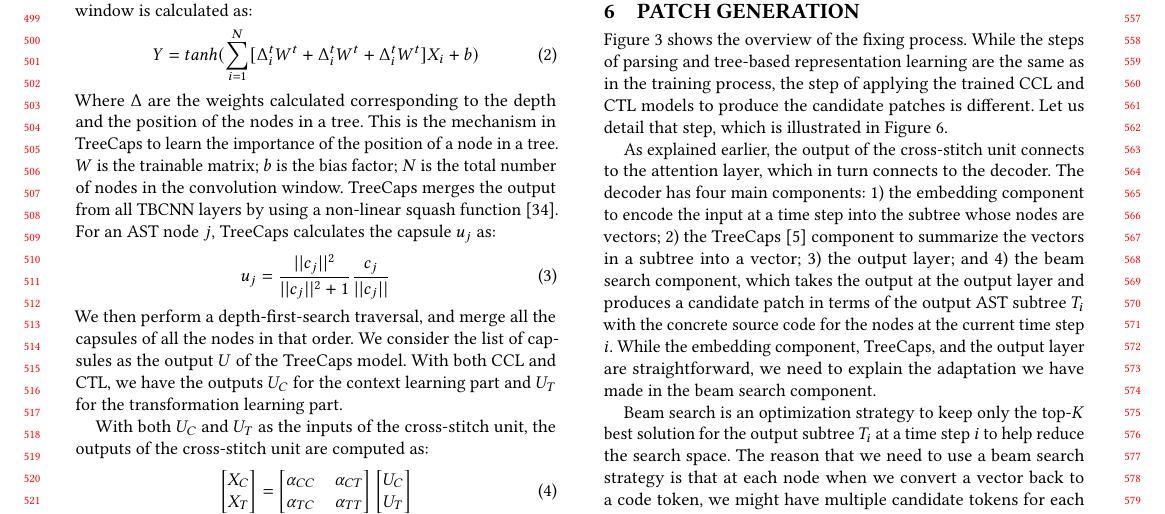
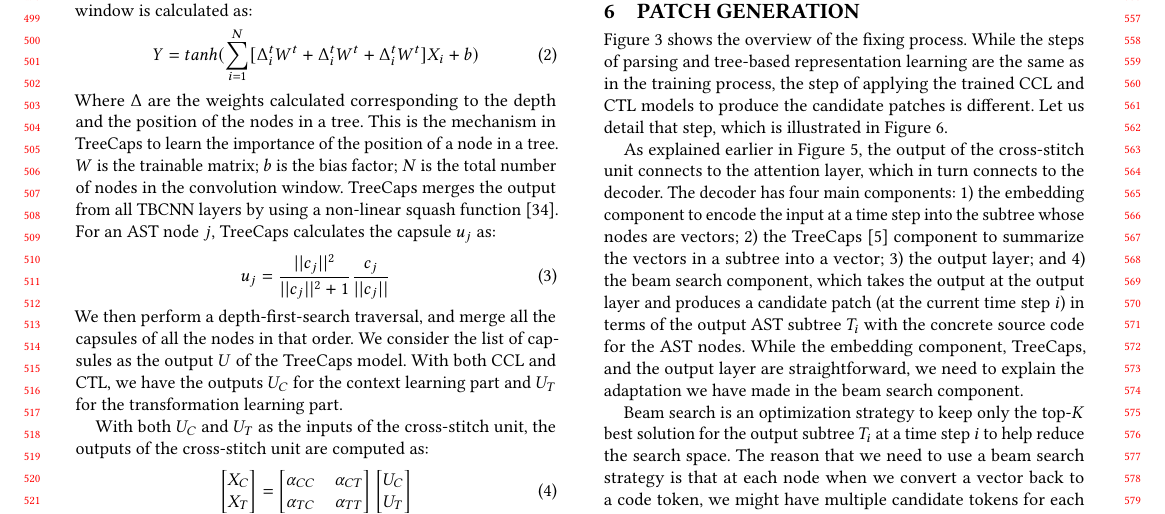
Before and after one commit to tien-n-nguyen/apr-study, a LaTeX paper (icse22.tex, which reads sections/approaches_step_3.tex): part of page 5 of 11, cut so that both start at the same text. Compiled offline with pdfLaTeX.

Commit message:
done with patch gen

```diff
--- a/sections/approaches_step_3.tex
+++ b/sections/approaches_step_3.tex
@@ -15,16 +15,17 @@ Figure~\ref{fig:patch-gen}.
 	\label{fig:patch-gen}
 \end{figure}
 
-As explained earlier, the output of the cross-stitch unit connects to
-the attention layer, which in turn connects to the decoder. The
-decoder has four main components: 1) the embedding component to encode
-the input at a time step into the subtree whose nodes are vectors; 2)
-the TreeCaps~\cite{bui2021treecaps} component to summarize the vectors
-in a subtree into a vector; 3) the output layer; and 4) the beam
-search component, which takes the output at the output layer and
-produces a candidate patch in terms of the output AST subtree $T_i$
-with the concrete source code for the nodes at the current time step
-$i$.  While the embedding component, TreeCaps, and the output layer
+As explained earlier in Figure~\ref{fig:dual-learning}, the output of the
+cross-stitch unit connects to the attention layer, which in turn
+connects to the decoder. The decoder has four main components: 1) the
+embedding component to encode the input at a time step into the
+subtree whose nodes are vectors; 2) the
+TreeCaps~\cite{bui2021treecaps} component to summarize the vectors in
+a subtree into a vector; 3) the output layer; and 4) the beam search
+component, which takes the output at the output layer and produces a
+candidate patch (at the current time step $i$) in terms of the output
+AST subtree $T_i$ with the concrete source code for the AST
+nodes. While the embedding component, TreeCaps, and the output layer
 are straightforward, we need to explain the adaptation we have made in
 the beam search component.
 
```
